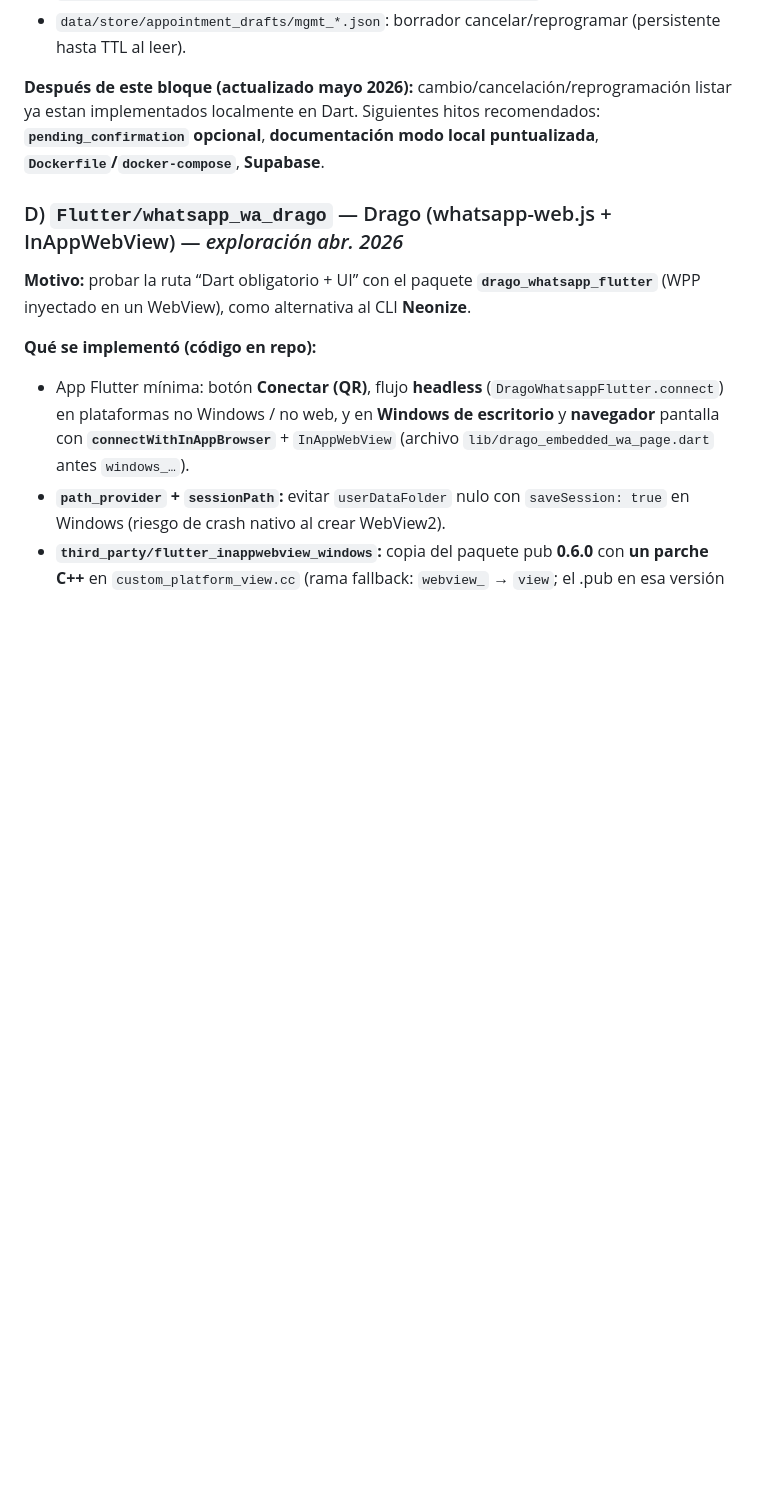
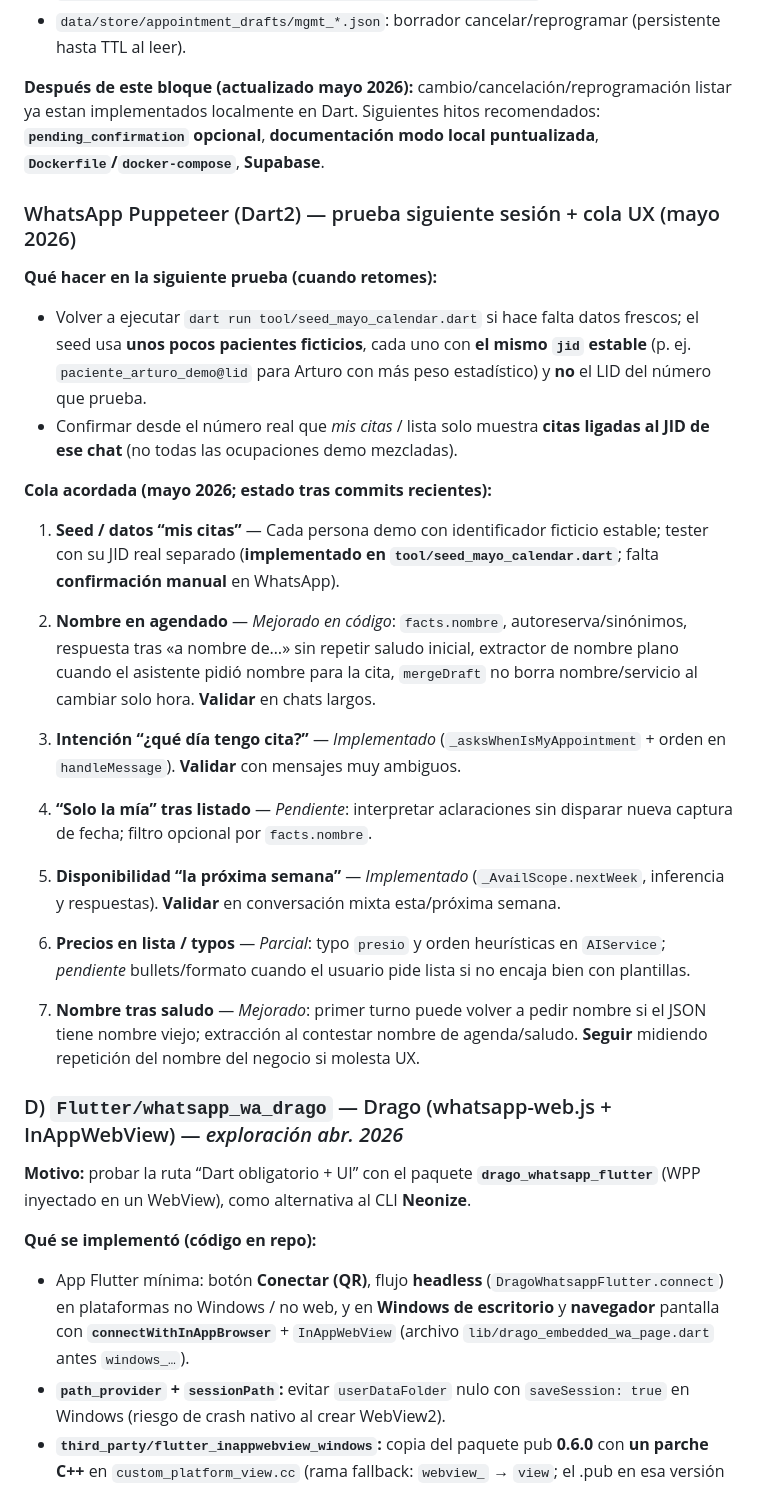
Before and after one commit to kei-kusanagi/Bot-Assistant-Workshop, a Markdown page: CONTEXTO_PROYECTO.md, the part around the change. GitHub-like rendering; blank space fills up the shorter version.

Commit message:
docs(CONTEXTO): actualiza cola UX WhatsApp puppeteer tras fixes recientes
Co-authored-by: Cursor <cursoragent@cursor.com>

```diff
--- a/CONTEXTO_PROYECTO.md
+++ b/CONTEXTO_PROYECTO.md
@@ -447,6 +447,29 @@ Implementado en `Dart2/whatsapp_web_puppeteer`:
 
 **Después de este bloque (actualizado mayo 2026):** cambio/cancelación/reprogramación listar ya estan implementados localmente en Dart. Siguientes hitos recomendados: **`pending_confirmation` opcional**, **documentación modo local puntualizada**, **`Dockerfile`/`docker-compose`**, **Supabase**.
 
+### WhatsApp Puppeteer (Dart2) — prueba siguiente sesión + cola UX (mayo 2026)
+
+**Qué hacer en la siguiente prueba (cuando retomes):**
+
+- Volver a ejecutar `dart run tool/seed_mayo_calendar.dart` si hace falta datos frescos; el seed usa **unos pocos pacientes ficticios**, cada uno con **el mismo `jid` estable** (p. ej. `paciente_arturo_demo@lid` para Arturo con más peso estadístico) y **no** el LID del número que prueba.
+- Confirmar desde el número real que *mis citas* / lista solo muestra **citas ligadas al JID de ese chat** (no todas las ocupaciones demo mezcladas).
+
+**Cola acordada (mayo 2026; estado tras commits recientes):**
+
+1. **Seed / datos “mis citas”** — Cada persona demo con identificador ficticio estable; tester con su JID real separado (**implementado en `tool/seed_mayo_calendar.dart`**; falta **confirmación manual** en WhatsApp).
+
+2. **Nombre en agendado** — *Mejorado en código*: `facts.nombre`, autoreserva/sinónimos, respuesta tras «a nombre de…» sin repetir saludo inicial, extractor de nombre plano cuando el asistente pidió nombre para la cita, `mergeDraft` no borra nombre/servicio al cambiar solo hora. **Validar** en chats largos.
+
+3. **Intención “¿qué día tengo cita?”** — *Implementado* (`_asksWhenIsMyAppointment` + orden en `handleMessage`). **Validar** con mensajes muy ambiguos.
+
+4. **“Solo la mía” tras listado** — *Pendiente*: interpretar aclaraciones sin disparar nueva captura de fecha; filtro opcional por `facts.nombre`.
+
+5. **Disponibilidad “la próxima semana”** — *Implementado* (`_AvailScope.nextWeek`, inferencia y respuestas). **Validar** en conversación mixta esta/próxima semana.
+
+6. **Precios en lista / typos** — *Parcial*: typo `presio` y orden heurísticas en `AIService`; *pendiente* bullets/formato cuando el usuario pide lista si no encaja bien con plantillas.
+
+7. **Nombre tras saludo** — *Mejorado*: primer turno puede volver a pedir nombre si el JSON tiene nombre viejo; extracción al contestar nombre de agenda/saludo. **Seguir** midiendo repetición del nombre del negocio si molesta UX.
+
 ### D) `Flutter/whatsapp_wa_drago` — Drago (whatsapp-web.js + InAppWebView) — *exploración abr. 2026*
 
 **Motivo:** probar la ruta “Dart obligatorio + UI” con el paquete **`drago_whatsapp_flutter`** (WPP inyectado en un WebView), como alternativa al CLI **Neonize**.
```
